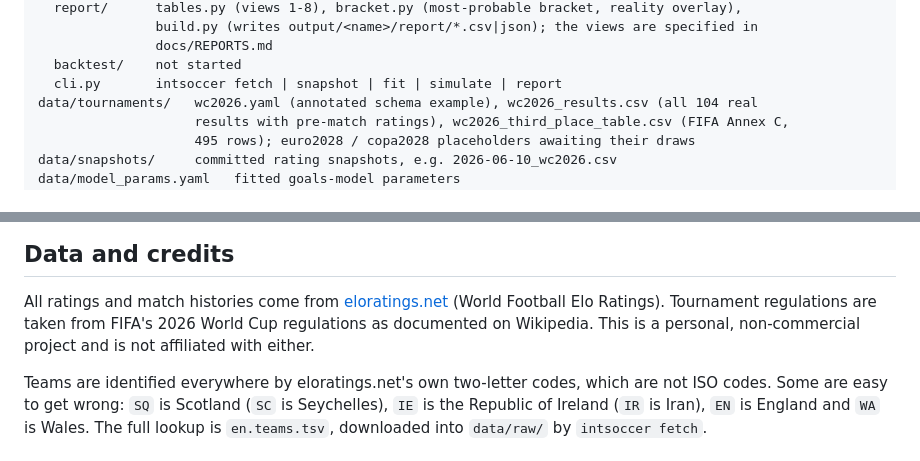
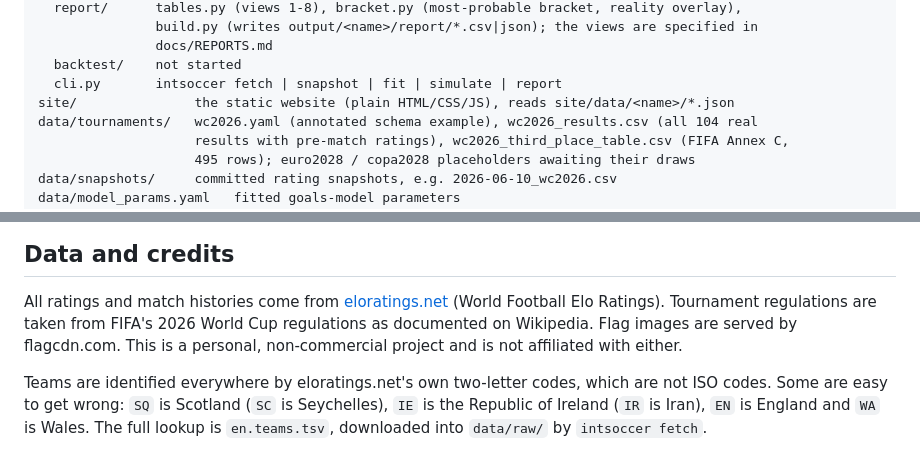
Before and after one commit to tcaetanoa-droid/IntSoccerPredictor, a Markdown page: README.md, 2 parts joined by grey strips. GitHub-like rendering.

Commit message:
Component 11b: document the website data contract
Co-Authored-By: Claude Fable 5.1 <noreply@anthropic.com>

```diff
--- a/README.md
+++ b/README.md
@@ -96,6 +96,7 @@ src/intsoccer/
                docs/REPORTS.md
   backtest/    not started
   cli.py       intsoccer fetch | snapshot | fit | simulate | report
+site/               the static website (plain HTML/CSS/JS), reads site/data/<name>/*.json
 data/tournaments/   wc2026.yaml (annotated schema example), wc2026_results.csv (all 104 real
                     results with pre-match ratings), wc2026_third_place_table.csv (FIFA Annex C,
                     495 rows); euro2028 / copa2028 placeholders awaiting their draws
@@ -135,8 +136,8 @@ and cross-check its groups against the real results and the ratings snapshot.
 
 All ratings and match histories come from [eloratings.net](https://eloratings.net) (World Football
 Elo Ratings). Tournament regulations are taken from FIFA's 2026 World Cup regulations as
-documented on Wikipedia. This is a personal, non-commercial project and is not affiliated with
-either.
+documented on Wikipedia. Flag images are served by flagcdn.com. This is a personal,
+non-commercial project and is not affiliated with either.
 
 Teams are identified everywhere by eloratings.net's own two-letter codes, which are not ISO codes.
 Some are easy to get wrong: `SQ` is Scotland (`SC` is Seychelles), `IE` is the Republic of Ireland
```
Also changed, not shown: docs/REPORTS.md (+17 -0 lines), docs/ROADMAP.md (+1 -1 lines).
